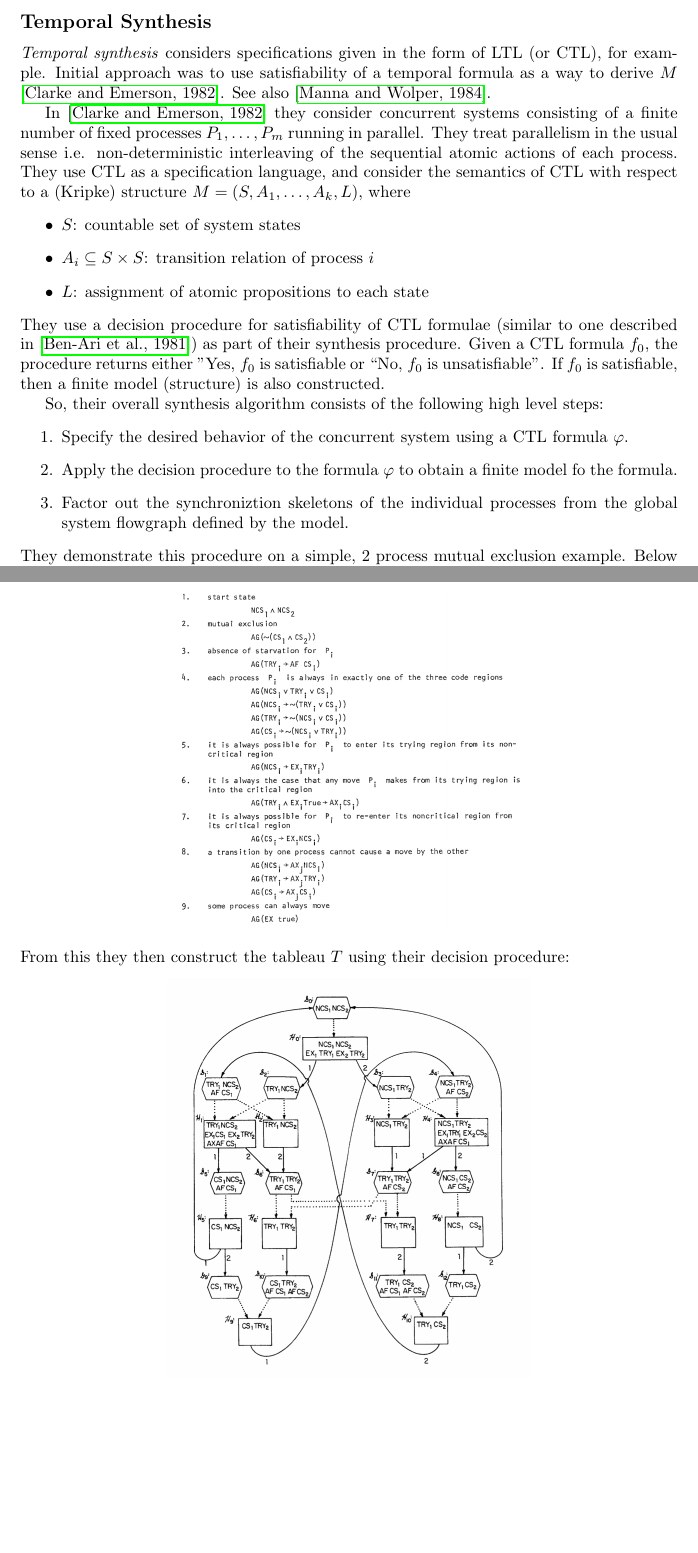
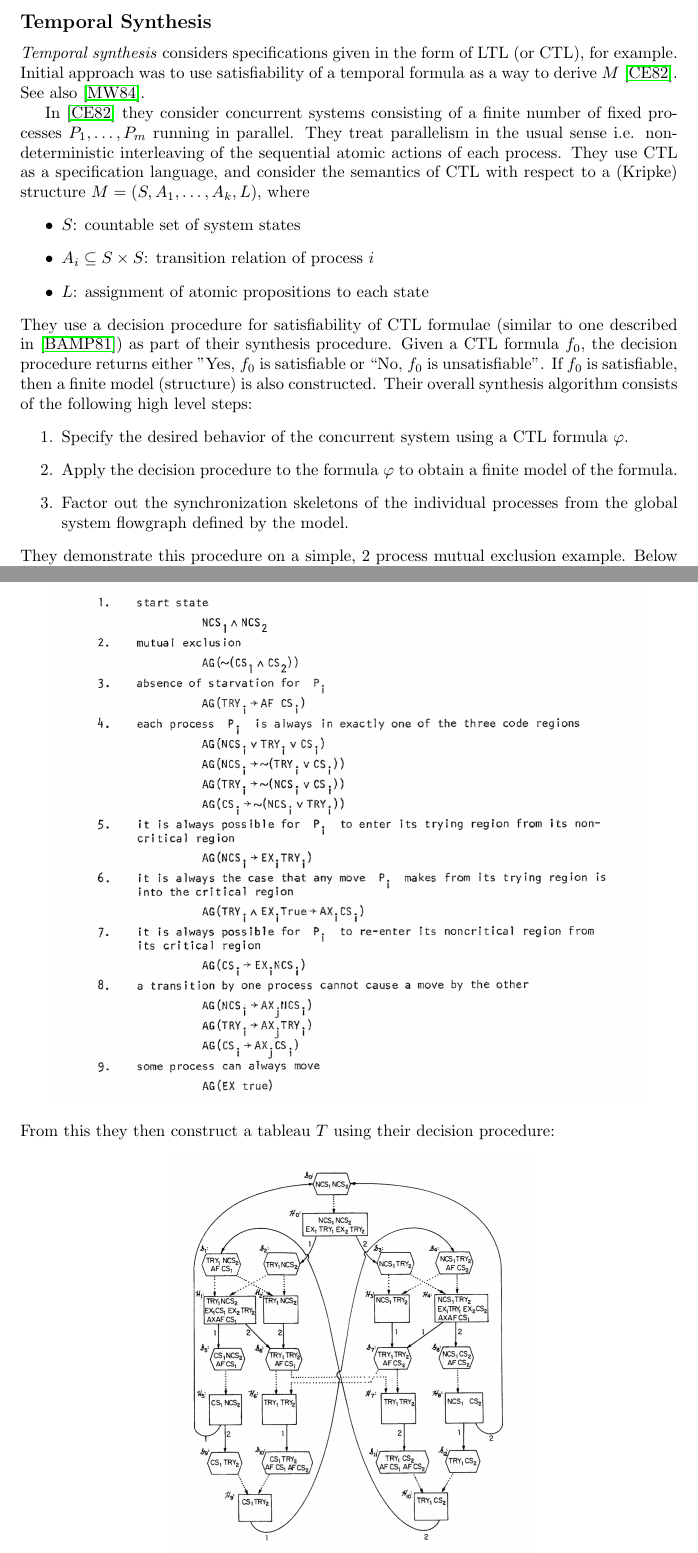
Before and after one commit to will62794/my-notes, a LaTeX thesis (notes/Program_Synthesis/Program_Synthesis.tex): two parts of pages 1 and 2 of 3, joined at a grey line, cut so that both start at the same text, the shorter picture padded with empty space. Compiled offline with pdfLaTeX.

Commit message:
save notes

```diff
--- a/notes/Program_Synthesis/Program_Synthesis.tex
+++ b/notes/Program_Synthesis/Program_Synthesis.tex
@@ -44,23 +44,21 @@ In \cite{1981clarkemerson} they consider concurrent systems consisting of a fini
     \item $A_i \subseteq S \times S$: transition relation of process $i$
     \item $L$: assignment of atomic propositions to each state
 \end{itemize}
-They use a decision procedure for satisfiability of CTL formulae (similar to one described in \cite{1981benari}) as part of their synthesis procedure. Given a CTL formula $f_0$, the procedure returns either "Yes, $f_0$ is satisfiable or ``No, $f_0$ is unsatisfiable''. If $f_0$ is satisfiable, then a finite model (structure) is also constructed.
-
-So, their overall synthesis algorithm consists of the following high level steps:
+They use a decision procedure for satisfiability of CTL formulae (similar to one described in \cite{1981benari}) as part of their synthesis procedure. Given a CTL formula $f_0$, the decision procedure returns either "Yes, $f_0$ is satisfiable or ``No, $f_0$ is unsatisfiable''. If $f_0$ is satisfiable, then a finite model (structure) is also constructed. Their overall synthesis algorithm consists of the following high level steps:
 \begin{enumerate}
     \item Specify the desired behavior of the concurrent system using a CTL formula $\varphi$.
-    \item Apply the decision procedure to the formula $\varphi$ to obtain a finite model fo the formula.
-    \item Factor out the synchroniztion skeletons of the individual processes from the global system flowgraph defined by the model.
+    \item Apply the decision procedure to the formula $\varphi$ to obtain a finite model of the formula.
+    \item Factor out the synchronization skeletons of the individual processes from the global system flowgraph defined by the model.
 \end{enumerate}
-They demonstrate this procedure on a simple, 2 process mutual exclusion example. Below is shown the description of the abstract states of each process, $NCS_i, TRY_i, CS_i$:
+They demonstrate this procedure on a simple, 2 process mutual exclusion example. Below is shown the description of the abstract states of each process, $\{NCS_i, TRY_i, CS_i\}$:
 \begin{center}
     \includegraphics[scale=0.4]{images/mutex_processes.png}
 \end{center}
 and they give the specification of the mutual exclusion problem in CTL as follows:
 \begin{center}
-    \includegraphics[scale=0.3]{images/mutex_spec.png}
+    \includegraphics[scale=0.45]{images/mutex_spec.png}
 \end{center}
-From this they then construct the tableau $T$ using their decision procedure:
+From this they then construct a tableau $T$ using their decision procedure:
 \begin{center}
     \includegraphics[scale=0.4]{images/mutex_tableau.png}
 \end{center}
```
Also changed, not shown: notes/Program_Synthesis/Program_Synthesis.pdf, notes/Program_Synthesis/Program_Synthesis.tex (6 more changed lines).
